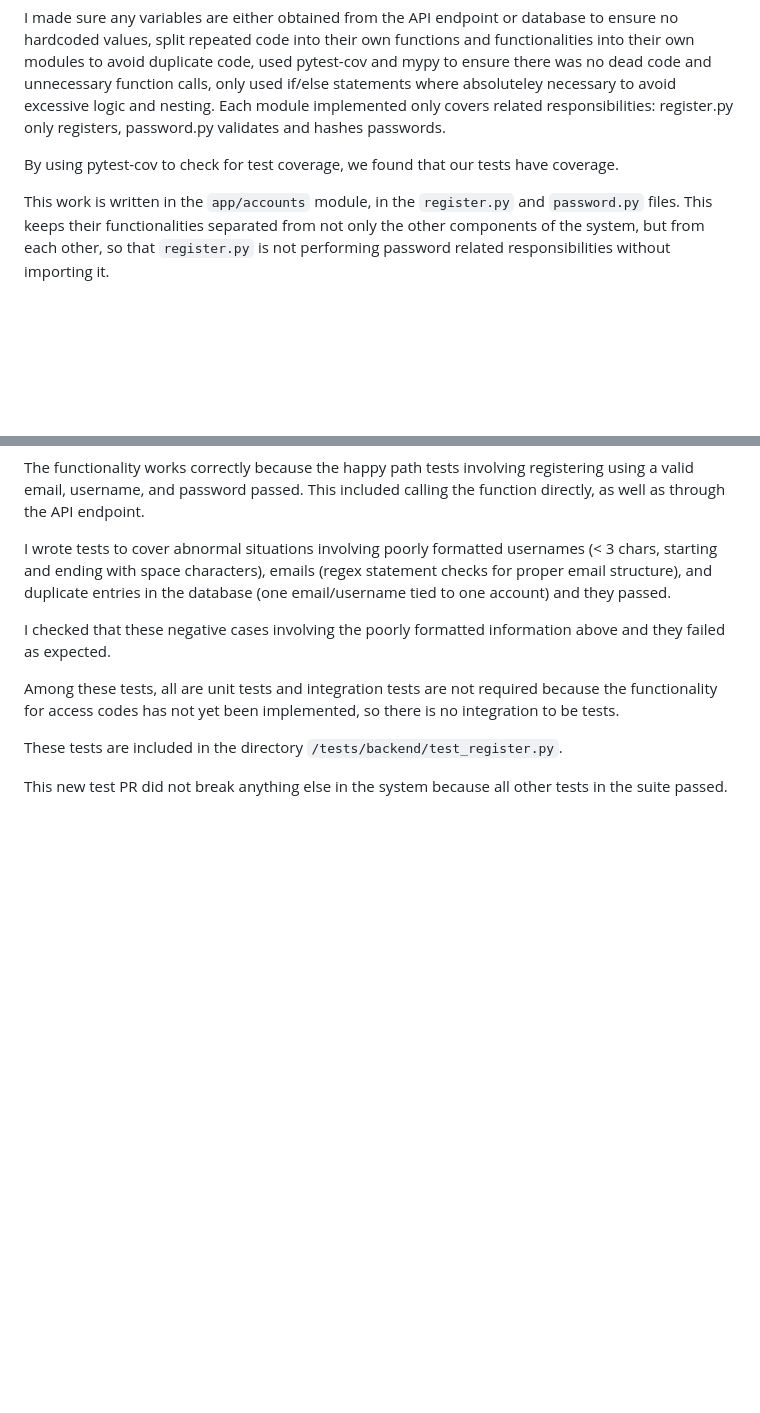
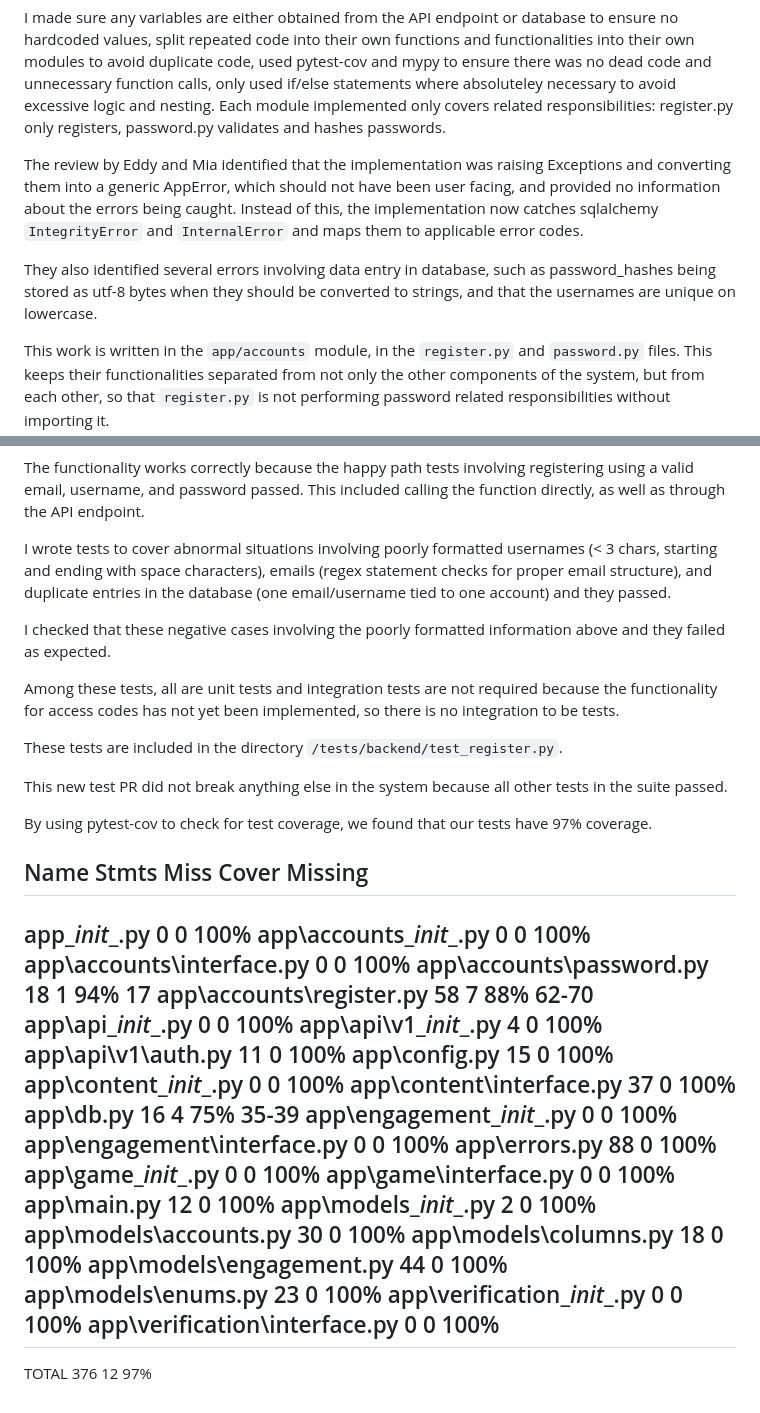
Before and after one commit to COSC-499-W2026/capstone-project-team-12, a Markdown page: logs/KaedynHindley/week-5.md, 2 parts joined by grey strips. GitHub-like rendering; blank space fills up the shorter version.

Commit message:
docs: updated weekly log

```diff
--- a/logs/KaedynHindley/week-5.md
+++ b/logs/KaedynHindley/week-5.md
@@ -39,7 +39,9 @@ The PR exceeds the suggested 200 lines changed, but remains under 400.
 
 I made sure any variables are either obtained from the API endpoint or database to ensure no hardcoded values, split repeated code into their own functions and functionalities into their own modules to avoid duplicate code, used pytest-cov and mypy to ensure there was no dead code and unnecessary function calls, only used if/else statements where absoluteley necessary to avoid excessive logic and nesting. Each module implemented only covers related responsibilities: register.py only registers, password.py validates and hashes passwords.
 
-By using pytest-cov to check for test coverage, we found that our tests have  coverage.
+The review by Eddy and Mia identified that the implementation was raising Exceptions and converting them into a generic AppError, which should not have been user facing, and provided no information about the errors being caught. Instead of this, the implementation now catches sqlalchemy `IntegrityError` and `InternalError` and maps them to applicable error codes.
+
+They also identified several errors involving data entry in database, such as password_hashes being stored as utf-8 bytes when they should be converted to strings, and that the usernames are unique on lowercase.
 
 This work is written in the `app/accounts` module, in the `register.py` and `password.py` files. This keeps their functionalities separated from not only the other components of the system, but from each other, so that `register.py` is not performing password related responsibilities without importing it.
 
@@ -56,3 +58,35 @@ Among these tests, all are unit tests and integration tests are not required bec
 These tests are included in the directory `/tests/backend/test_register.py`.
 
 This new test PR did not break anything else in the system because all other tests in the suite passed.
+
+By using pytest-cov to check for test coverage, we found that our tests have 97% coverage.
+
+Name                            Stmts   Miss  Cover   Missing
+-------------------------------------------------------------
+app\__init__.py                     0      0   100%
+app\accounts\__init__.py            0      0   100%
+app\accounts\interface.py           0      0   100%
+app\accounts\password.py           18      1    94%   17
+app\accounts\register.py           58      7    88%   62-70
+app\api\__init__.py                 0      0   100%
+app\api\v1\__init__.py              4      0   100%
+app\api\v1\auth.py                 11      0   100%
+app\config.py                      15      0   100%
+app\content\__init__.py             0      0   100%
+app\content\interface.py           37      0   100%
+app\db.py                          16      4    75%   35-39
+app\engagement\__init__.py          0      0   100%
+app\engagement\interface.py         0      0   100%
+app\errors.py                      88      0   100%
+app\game\__init__.py                0      0   100%
+app\game\interface.py               0      0   100%
+app\main.py                        12      0   100%
+app\models\__init__.py              2      0   100%
+app\models\accounts.py             30      0   100%
+app\models\columns.py              18      0   100%
+app\models\engagement.py           44      0   100%
+app\models\enums.py                23      0   100%
+app\verification\__init__.py        0      0   100%
+app\verification\interface.py       0      0   100%
+-------------------------------------------------------------
+TOTAL                             376     12    97%
```
